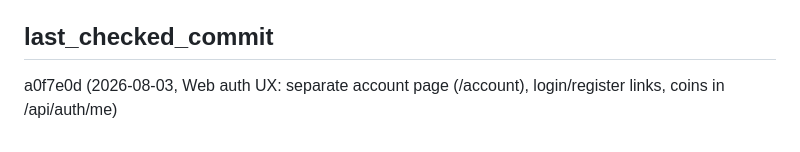
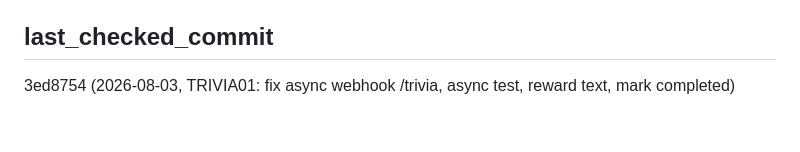
Before and after one commit to lucasteamalt12321/BankBot, a Markdown page: memory_bank/progress.md, the part around the change. Drawn GitHub-style.

Commit message:
docs: update last_checked_commit to 52d609e

```diff
--- a/memory_bank/progress.md
+++ b/memory_bank/progress.md
@@ -1229,4 +1229,4 @@ c77502c (2026-08-01) — Family Circle prod-фиксы (NOT NULL без DEFAULT)
 - `api/index.py` — +6 эндпоинтов `/api/verbs/*`, +страница `/irregular_verbs`
 
 ## last_checked_commit
-a0f7e0d (2026-08-03, Web auth UX: separate account page (/account), login/register links, coins in /api/auth/me)
+3ed8754 (2026-08-03, TRIVIA01: fix async webhook /trivia, async test, reward text, mark completed)
```
